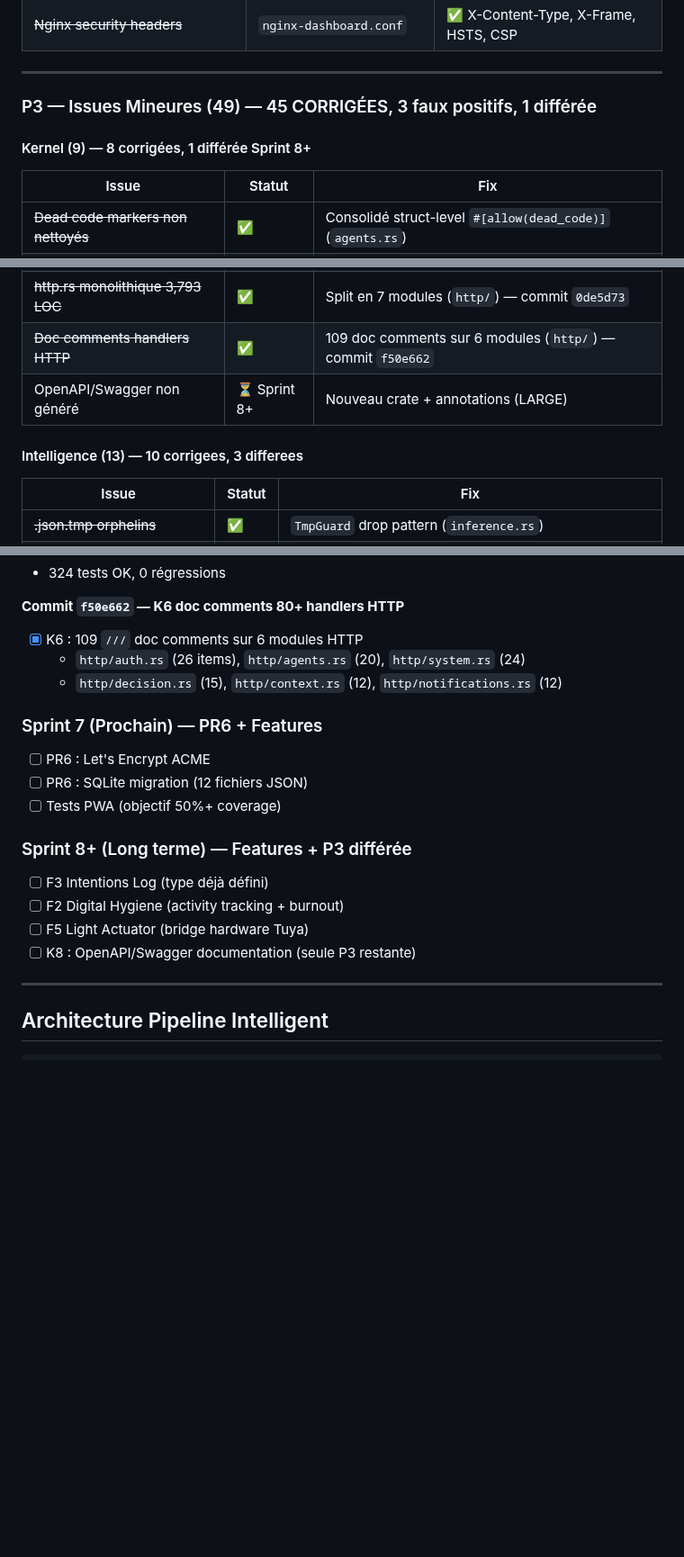
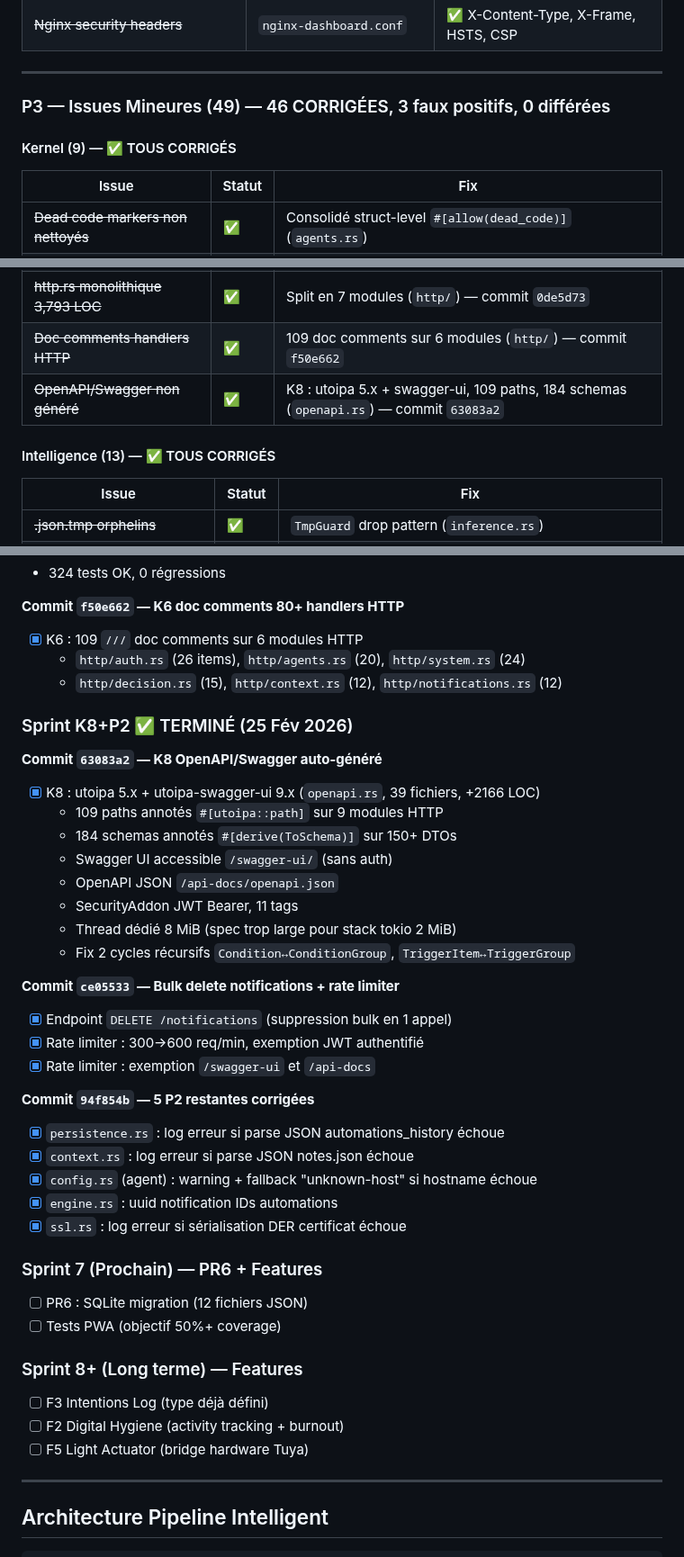
Before and after one commit to Eridwyn/NewSymbion, a Markdown page: docs/ROADMAP.md, 3 parts joined by grey strips. Shown at 90% size. Drawn GitHub-style; blank space fills up the shorter version.

```diff
--- a/docs/ROADMAP.md
+++ b/docs/ROADMAP.md
@@ -446,9 +448,9 @@
 
 ---
 
-### P3 — Issues Mineures (49) — 45 CORRIGÉES, 3 faux positifs, 1 différée
+### P3 — Issues Mineures (49) — 46 CORRIGÉES, 3 faux positifs, 0 différées
 
-#### Kernel (9) — 8 corrigées, 1 différée Sprint 8+
+#### Kernel (9) — ✅ TOUS CORRIGÉS
 
 | Issue | Statut | Fix |
 |-------|--------|-----|
@@ -460,9 +462,9 @@
 | ~~Old enum naming Cravate→Pro~~ | ✅ | Serde alias backward-compat (`context.rs`) — commit `0de5d73` |
 | ~~http.rs monolithique 3,793 LOC~~ | ✅ | Split en 7 modules (`http/`) — commit `0de5d73` |
 | ~~Doc comments handlers HTTP~~ | ✅ | 109 doc comments sur 6 modules (`http/`) — commit `f50e662` |
-| OpenAPI/Swagger non généré | ⏳ Sprint 8+ | Nouveau crate + annotations (LARGE) |
+| ~~OpenAPI/Swagger non généré~~ | ✅ | K8 : utoipa 5.x + swagger-ui, 109 paths, 184 schemas (`openapi.rs`) — commit `63083a2` |
 
-#### Intelligence (13) — 10 corrigees, 3 differees
+#### Intelligence (13) — ✅ TOUS CORRIGÉS
 
 | Issue | Statut | Fix |
 |-------|--------|-----|
@@ -782,16 +784,38 @@
   - `http/auth.rs` (26 items), `http/agents.rs` (20), `http/system.rs` (24)
   - `http/decision.rs` (15), `http/context.rs` (12), `http/notifications.rs` (12)
 
+### Sprint K8+P2 ✅ TERMINÉ (25 Fév 2026)
+
+**Commit `63083a2` — K8 OpenAPI/Swagger auto-généré**
+- [x] K8 : utoipa 5.x + utoipa-swagger-ui 9.x (`openapi.rs`, 39 fichiers, +2166 LOC)
+  - 109 paths annotés `#[utoipa::path]` sur 9 modules HTTP
+  - 184 schemas annotés `#[derive(ToSchema)]` sur 150+ DTOs
+  - Swagger UI accessible `/swagger-ui/` (sans auth)
+  - OpenAPI JSON `/api-docs/openapi.json`
+  - SecurityAddon JWT Bearer, 11 tags
+  - Thread dédié 8 MiB (spec trop large pour stack tokio 2 MiB)
+  - Fix 2 cycles récursifs `Condition↔ConditionGroup`, `TriggerItem↔TriggerGroup`
+
+**Commit `ce05533` — Bulk delete notifications + rate limiter**
+- [x] Endpoint `DELETE /notifications` (suppression bulk en 1 appel)
+- [x] Rate limiter : 300→600 req/min, exemption JWT authentifié
+- [x] Rate limiter : exemption `/swagger-ui` et `/api-docs`
+
+**Commit `94f854b` — 5 P2 restantes corrigées**
+- [x] `persistence.rs` : log erreur si parse JSON automations_history échoue
+- [x] `context.rs` : log erreur si parse JSON notes.json échoue
+- [x] `config.rs` (agent) : warning + fallback "unknown-host" si hostname échoue
+- [x] `engine.rs` : uuid notification IDs automations
+- [x] `ssl.rs` : log erreur si sérialisation DER certificat échoue
+
 ### Sprint 7 (Prochain) — PR6 + Features
-- [ ] PR6 : Let's Encrypt ACME
 - [ ] PR6 : SQLite migration (12 fichiers JSON)
 - [ ] Tests PWA (objectif 50%+ coverage)
 
-### Sprint 8+ (Long terme) — Features + P3 différée
+### Sprint 8+ (Long terme) — Features
 - [ ] F3 Intentions Log (type déjà défini)
 - [ ] F2 Digital Hygiene (activity tracking + burnout)
 - [ ] F5 Light Actuator (bridge hardware Tuya)
-- [ ] K8 : OpenAPI/Swagger documentation (seule P3 restante)
 
 ---
 
```
Also changed, not shown: other parts of docs/ROADMAP.md (+22 -20 lines).
